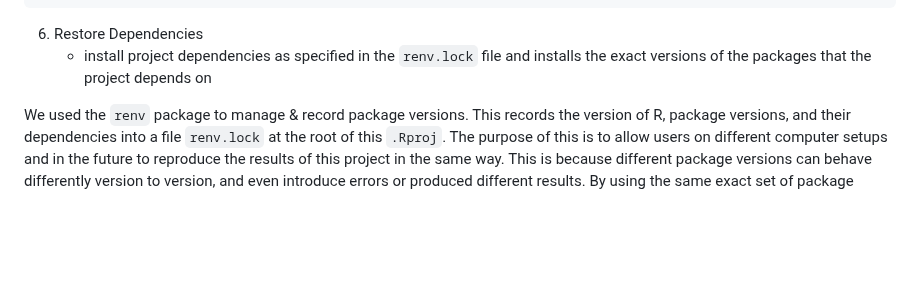
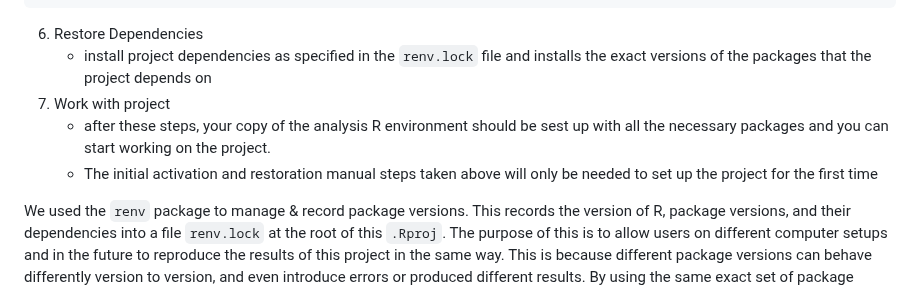
Before and after one commit to closek/Palau-eDNA-Project, a Markdown page: README.md, the part around one of its changes. GitHub-like rendering; blank space fills up the shorter version.

Commit message:
Update README.md
explain installation steps are one-time set up

```diff
--- a/README.md
+++ b/README.md
@@ -71,7 +71,9 @@ renv::activate()
 
 6) Restore Dependencies
      - install project dependencies as specified in the `renv.lock` file and installs the exact versions of the packages that the project depends on
-
+7) Work with project
+     - after these steps, your copy of the analysis R environment should be sest up with all the necessary packages and you can start working on the project.
+     - The initial activation and restoration manual steps taken above will only be needed to set up the project for the first time
 
 We used the `renv` package to manage & record package versions. This records the version of R, package versions, and their dependencies into a file `renv.lock` at the root of this `.Rproj`. The purpose of this is to allow users on different computer setups and in the future to reproduce the results of this project in the same way. This is because different package versions can behave differently version to version, and even introduce errors or produced different results. By using the same exact set of package versions that the authors used to write the code, the same results can be reproduced and prevent unintended errors.
 
```
Also changed, not shown: other parts of README.md (+2 -2 lines).
